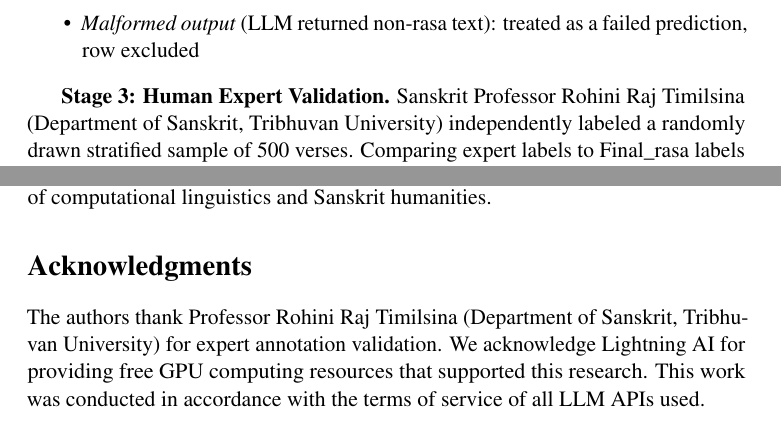
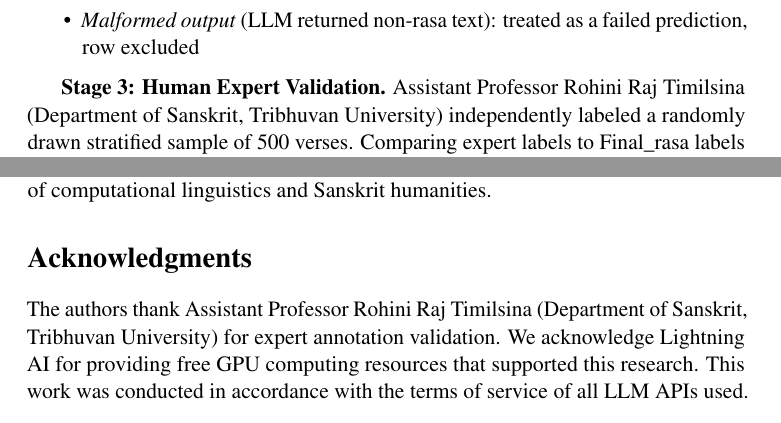
Before and after one commit to suhritghimire/navarasa-corpus, a LaTeX paper (SanskritRasaBank_ACL_Final.tex): two parts of pages 6 and 24 of 28 before the commit and two parts of pages 6 and 23 of 27 after it, joined at a grey line, cut so that both start at the same text. Compiled offline with pdfLaTeX; a LaTeX package or settings file that is missing is left out.

Commit message:
Update title for Rohini Raj Timilsina to Assistant Professor

```diff
--- a/SanskritRasaBank_ACL_Final.tex
+++ b/SanskritRasaBank_ACL_Final.tex
@@ -29,9 +29,9 @@
 
 \title{Tasting Nine Flavors: SanskritRasaBank, an LLM-Ensemble Corpus for Computational Navarasa Analysis}
 
-\author{Author Name\textsuperscript{1} \and Co-author Name\textsuperscript{2} \\
-\textsuperscript{1}Institution 1, \textsuperscript{2}Institution 2 \\
-\texttt{\{author1,author2\}@institution.edu}}
+% \author{Author Name\textsuperscript{1} \and Co-author Name\textsuperscript{2} \\
+% \textsuperscript{1}Institution 1, \textsuperscript{2}Institution 2 \\
+% \texttt{\{author1,author2\}@institution.edu}}
 
 \begin{document}
 \maketitle
@@ -106,7 +106,7 @@ All three were given an identical system prompt specifying the nine rasa definit
     \item \textit{Malformed output} (LLM returned non-rasa text): treated as a failed prediction, row excluded
 \end{itemize}
 
-\textbf{Stage 3: Human Expert Validation.} Sanskrit Professor Rohini Raj Timilsina (Department of Sanskrit, Tribhuvan University) independently labeled a randomly drawn stratified sample of 500 verses. Comparing expert labels to Final\_rasa labels yielded agreement on 470+ of 500 samples (94\%). Disagreements arose primarily from multi-rasa verses where both labelings were defensible. For example:
+\textbf{Stage 3: Human Expert Validation.} Assistant Professor Rohini Raj Timilsina (Department of Sanskrit, Tribhuvan University) independently labeled a randomly drawn stratified sample of 500 verses. Comparing expert labels to Final\_rasa labels yielded agreement on 470+ of 500 samples (94\%). Disagreements arose primarily from multi-rasa verses where both labelings were defensible. For example:
 
 \begin{quote}
 \small
@@ -567,7 +567,7 @@ We introduced SanskritRasaBank, the first large-scale corpus for Sanskrit rasa c
 
 \section*{Acknowledgments}
 
-The authors thank Professor Rohini Raj Timilsina (Department of Sanskrit, Tribhuvan University) for expert annotation validation. We acknowledge Lightning AI for providing free GPU computing resources that supported this research. This work was conducted in accordance with the terms of service of all LLM APIs used.
+The authors thank Assistant Professor Rohini Raj Timilsina (Department of Sanskrit, Tribhuvan University) for expert annotation validation. We acknowledge Lightning AI for providing free GPU computing resources that supported this research. This work was conducted in accordance with the terms of service of all LLM APIs used.
 
 % References as a thebibliography environment
 \begin{thebibliography}{99}
```
Also changed, not shown: README.md, SanskritRasaBank_ACL_Final.tex (4 more changed lines).
